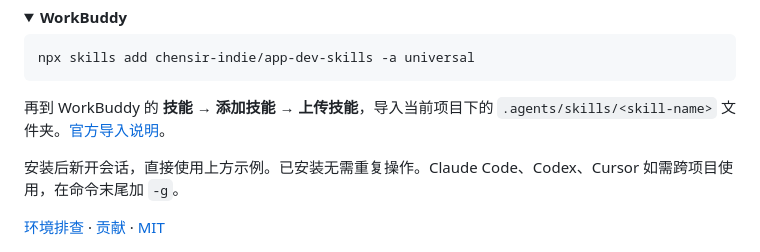
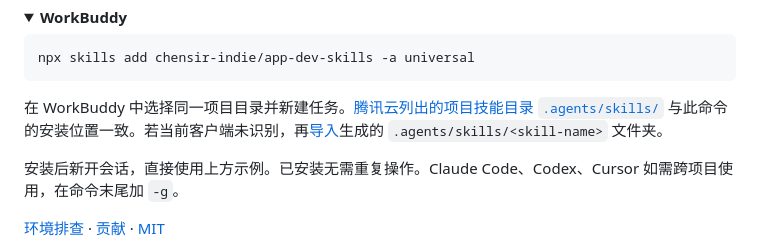
Before and after one commit to chensir-indie/app-dev-skills, a Markdown page: README.zh-CN.md, the part around the change. Rendered like a GitHub page; folded sections open.

````diff
--- a/README.zh-CN.md
+++ b/README.zh-CN.md
@@ -76,7 +76,7 @@ npx skills add chensir-indie/app-dev-skills -a cursor
 npx skills add chensir-indie/app-dev-skills -a universal
 ```
 
-再到 WorkBuddy 的 **技能 → 添加技能 → 上传技能**，导入当前项目下的 `.agents/skills/<skill-name>` 文件夹。[官方导入说明](https://www.workbuddy.cn/docs/workbuddy/From-Beginner-to-Expert-Guide/Function-Description/Skills-Market)。
+在 WorkBuddy 中选择同一项目目录并新建任务。[腾讯云列出的项目技能目录 `.agents/skills/`](https://developer.cloud.tencent.com/techpedia/2610) 与此命令的安装位置一致。若当前客户端未识别，再[导入](https://www.workbuddy.cn/docs/workbuddy/From-Beginner-to-Expert-Guide/Function-Description/Skills-Market)生成的 `.agents/skills/<skill-name>` 文件夹。
 
 </details>
 
````
Also changed, not shown: README.md (+1 -1 lines).
